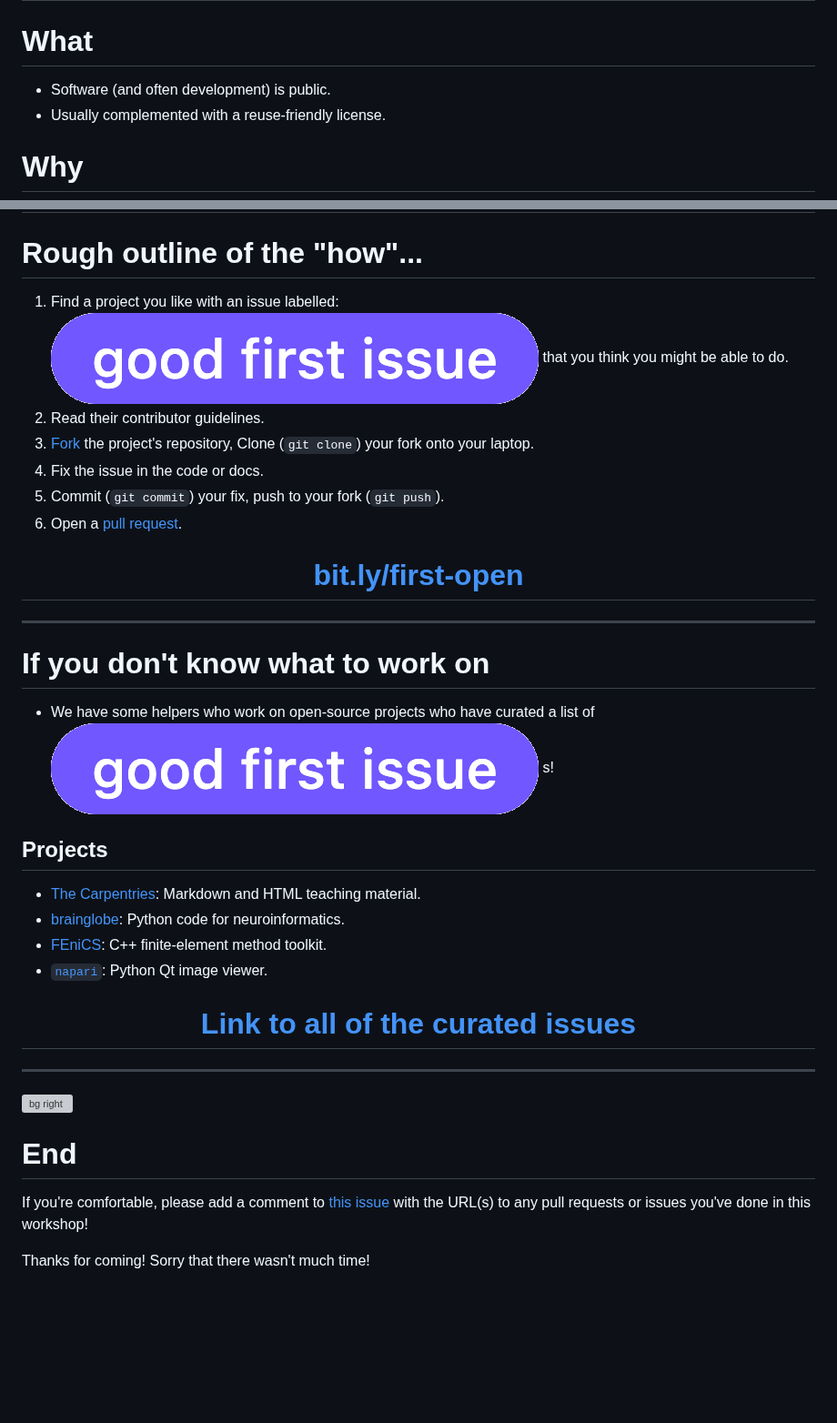
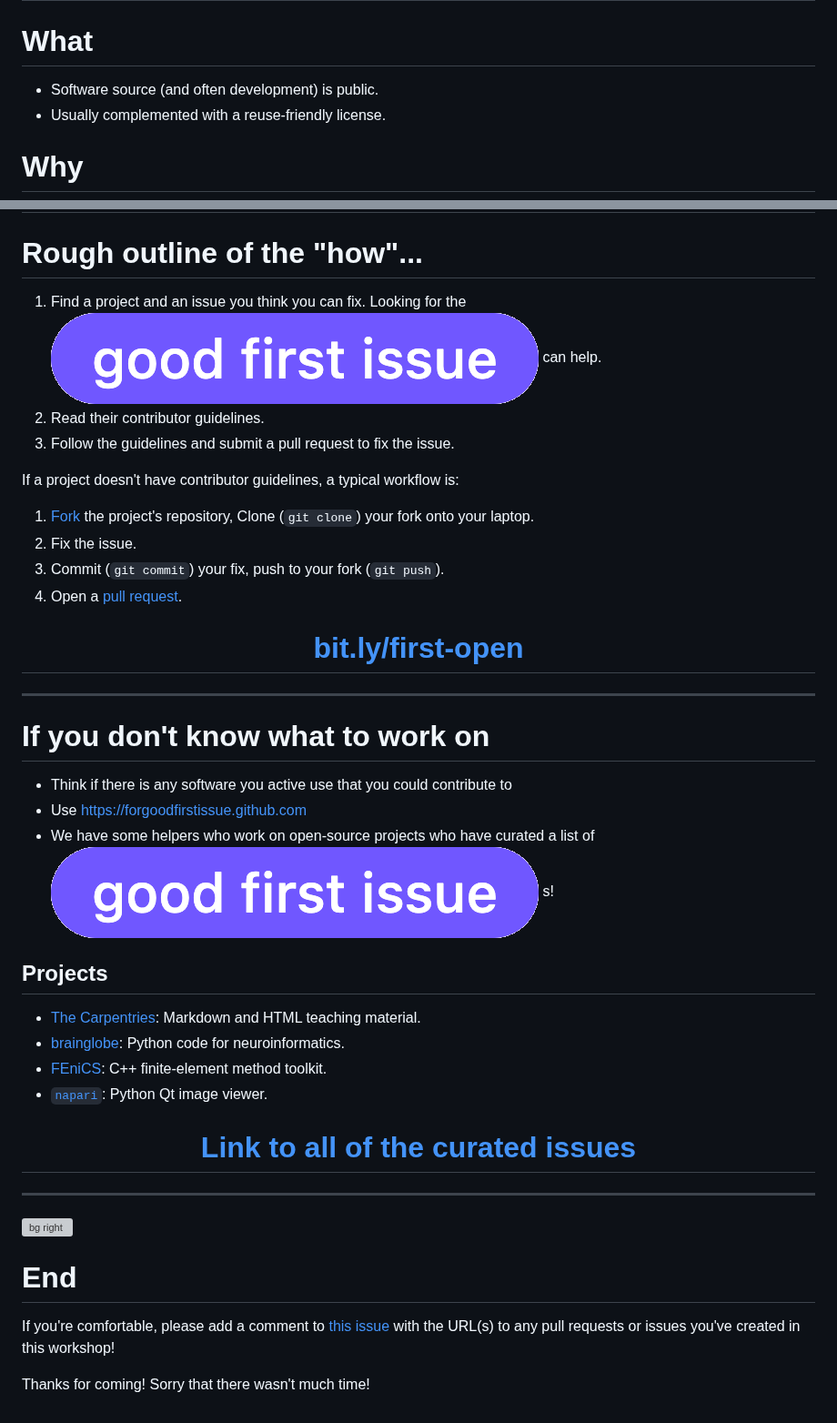
Before and after one commit to samcunliffe/2025-07-15-Good-First-Issue-Welcome, a Markdown page: slides.md, 2 parts joined by grey strips. Shown at 91% size. GitHub-like rendering; blank space fills up the shorter version; grey boxes are pictures that could not be loaded.

Commit message:
Minor improvements to slides

```diff
--- a/slides.md
+++ b/slides.md
@@ -19,7 +19,7 @@ paginate: true
 
 # What
 
-- Software (and often development) is public.
+- Software source (and often development) is public.
 - Usually complemented with a reuse-friendly license.
 
 # Why
@@ -64,12 +64,16 @@ Break up into small groups or pairs. Find something. Work on it.
 
 # Rough outline of the "how"...
 
-1. Find a project you like with an issue labelled: ![h:1em](assets/good-first-issue-label.png) that you think you might be able to do.
+1. Find a project and an issue you think you can fix. Looking for the ![h:1em](assets/good-first-issue-label.png) can help.
 2. Read their contributor guidelines.
-3. [Fork] the project's repository, Clone (`git clone`) your fork onto your laptop.
-4. Fix the issue in the code or docs.
-5. Commit (`git commit`) your fix, push to your fork (`git push`).
-6. Open a [pull request].
+3. Follow the guidelines and submit a pull request to fix the issue.
+
+If a project doesn't have contributor guidelines, a typical workflow is:
+
+1. [Fork] the project's repository, Clone (`git clone`) your fork onto your laptop.
+2. Fix the issue.
+3. Commit (`git commit`) your fix, push to your fork (`git push`).
+4. Open a [pull request].
 
 [Fork]: https://docs.github.com/en/pull-requests/collaborating-with-pull-requests/working-with-forks/fork-a-repo
 [pull request]: https://docs.github.com/en/pull-requests/collaborating-with-pull-requests/proposing-changes-to-your-work-with-pull-requests/about-pull-requests
@@ -86,6 +90,8 @@ Break up into small groups or pairs. Find something. Work on it.
 
 # If you don't know what to work on
 
+- Think if there is any software you active use that you could contribute to
+- Use https://forgoodfirstissue.github.com
 - We have some helpers who work on open-source projects who have curated a list of ![h:1em](assets/good-first-issue-label.png) s!
 
 ## Projects
@@ -114,7 +120,7 @@ Break up into small groups or pairs. Find something. Work on it.
 
 # End
 
-If you're comfortable, please add a comment to [this issue](https://github.com/UCL-ARC/good-first-issue-hackathons/issues/4) with the URL(s) to any pull requests or issues you've done in this workshop!
+If you're comfortable, please add a comment to [this issue](https://github.com/UCL-ARC/good-first-issue-hackathons/issues/4) with the URL(s) to any pull requests or issues you've created in this workshop!
 
 Thanks for coming!
 Sorry that there wasn't much time!
```
Also changed, not shown: other parts of slides.md (+8 -8 lines).
